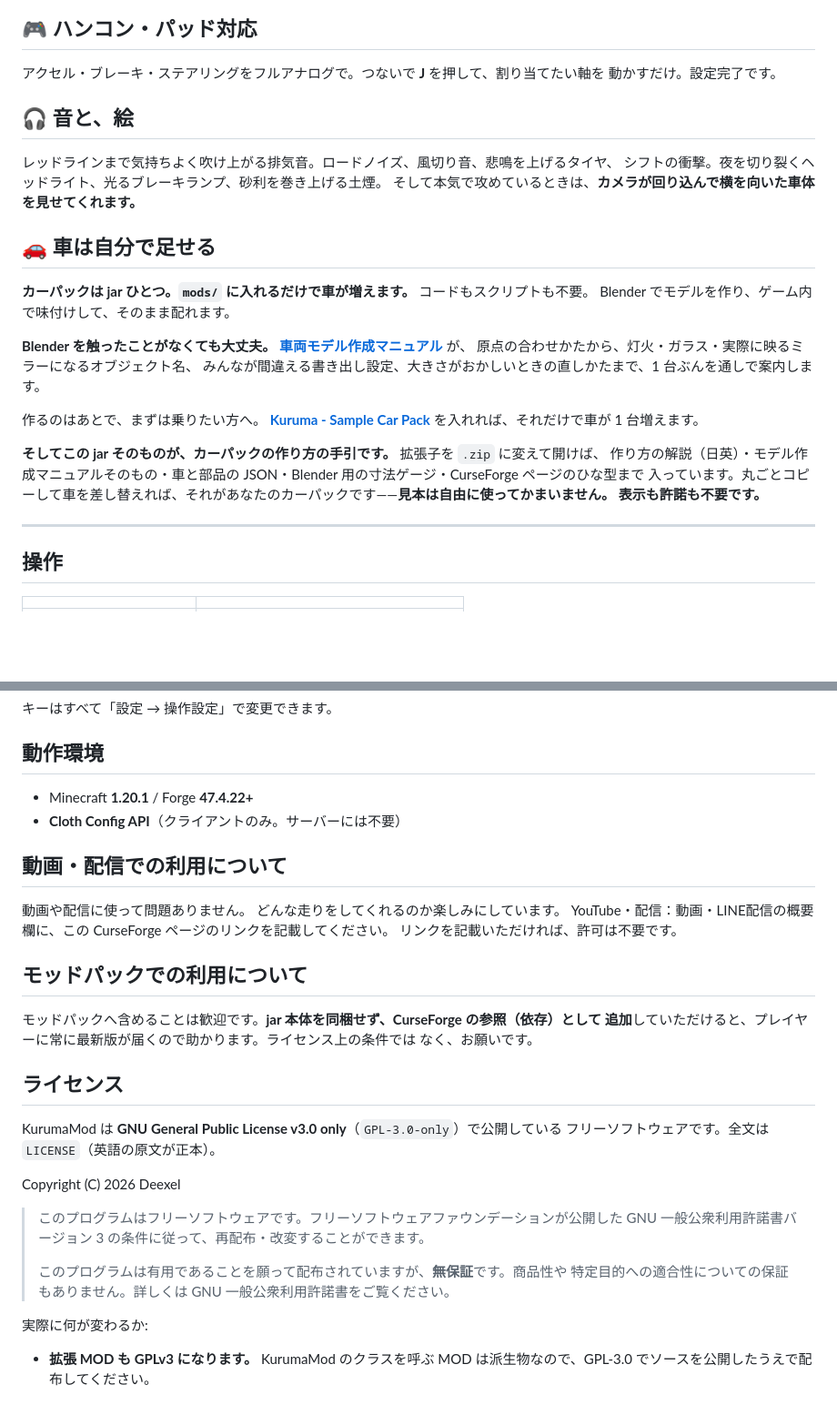
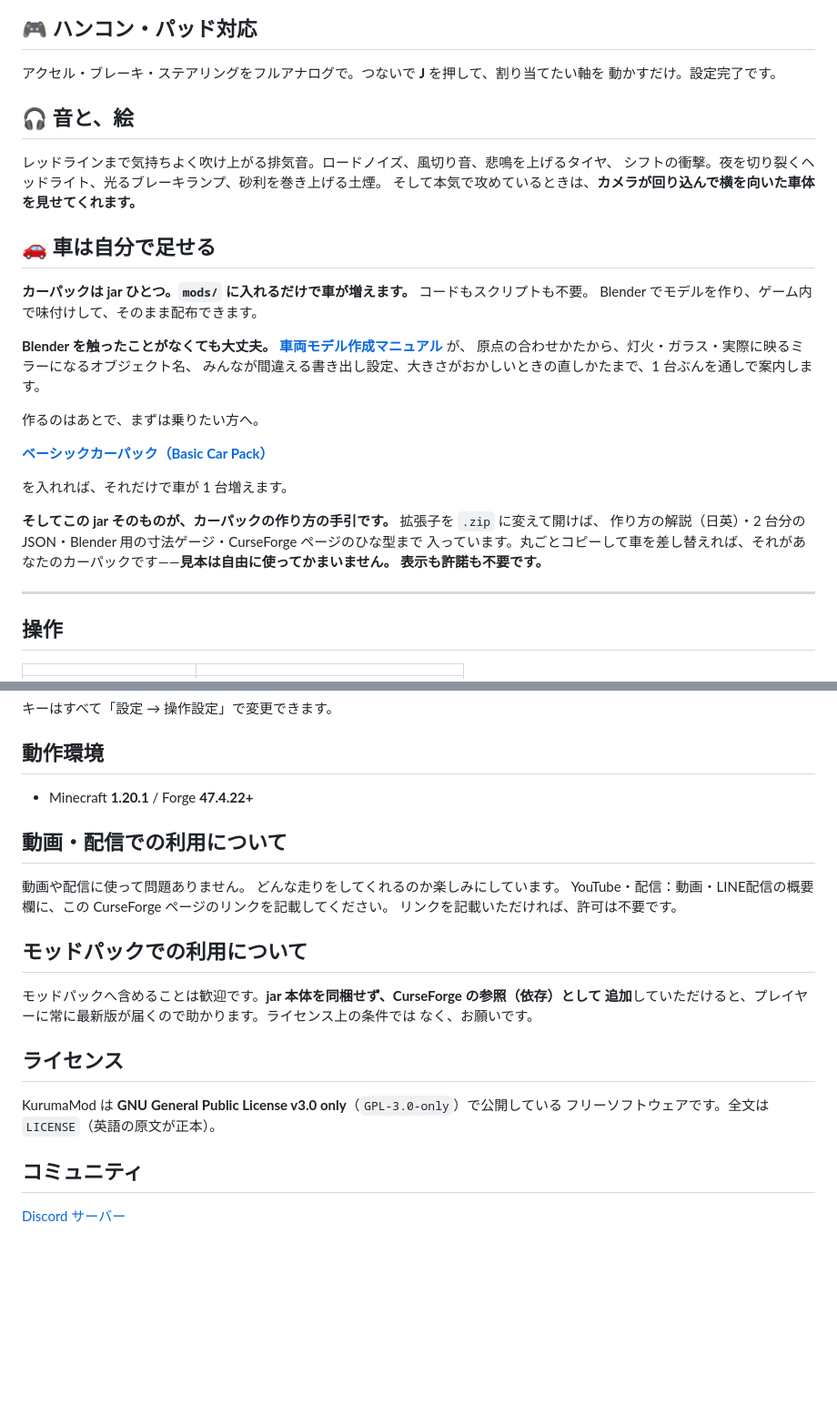
Before and after one commit to jdmmc/kuruma, a Markdown page: CURSEFORGE.md, 2 parts joined by grey strips. Shown at 91% size. Drawn GitHub-style; blank space fills up the shorter version.

```diff
--- a/CURSEFORGE.md
+++ b/CURSEFORGE.md
@@ -192,34 +158,27 @@ What that means in practice:
 
 ## 🎮 ハンコン・パッド対応
 
-アクセル・ブレーキ・ステアリングをフルアナログで。つないで **J** を押して、割り当てたい軸を
-動かすだけ。設定完了です。
+アクセル・ブレーキ・ステアリングをフルアナログで。つないで **J** を押して、割り当てたい軸を 動かすだけ。設定完了です。
 
 ## 🎧 音と、絵
 
-レッドラインまで気持ちよく吹け上がる排気音。ロードノイズ、風切り音、悲鳴を上げるタイヤ、
-シフトの衝撃。夜を切り裂くヘッドライト、光るブレーキランプ、砂利を巻き上げる土煙。
-そして本気で攻めているときは、**カメラが回り込んで横を向いた車体を見せてくれます。**
+レッドラインまで気持ちよく吹け上がる排気音。ロードノイズ、風切り音、悲鳴を上げるタイヤ、 シフトの衝撃。夜を切り裂くヘッドライト、光るブレーキランプ、砂利を巻き上げる土煙。 そして本気で攻めているときは、**カメラが回り込んで横を向いた車体を見せてくれます。**
 
 ## 🚗 車は自分で足せる
 
-**カーパックは jar ひとつ。`mods/` に入れるだけで車が増えます。** コードもスクリプトも不要。
-Blender でモデルを作り、ゲーム内で味付けして、そのまま配れます。
+**カーパックは jar ひとつ。`mods/` に入れるだけで車が増えます。** コードもスクリプトも不要。 Blender でモデルを作り、ゲーム内で味付けして、そのまま配布できます。
 
-**Blender を触ったことがなくても大丈夫。** **[車両モデル作成マニュアル](https://static.jdm-mc.com/manual/MODELING.html)** が、
-原点の合わせかたから、灯火・ガラス・実際に映るミラーになるオブジェクト名、
-みんなが間違える書き出し設定、大きさがおかしいときの直しかたまで、1 台ぶんを通しで案内します。
+**Blender を触ったことがなくても大丈夫。** **[車両モデル作成マニュアル](https://static.jdm-mc.com/manual/MODELING.html)** が、 原点の合わせかたから、灯火・ガラス・実際に映るミラーになるオブジェクト名、 みんなが間違える書き出し設定、大きさがおかしいときの直しかたまで、1 台ぶんを通しで案内します。
 
 作るのはあとで、まずは乗りたい方へ。
-**[Kuruma - Sample Car Pack](https://www.curseforge.com/minecraft/mc-mods/kurumaexamplecarpack)**
+
+**[ベーシックカーパック（Basic Car Pack）](https://www.curseforge.com/minecraft/mc-mods/kurumabasiccarpack)**
+
 を入れれば、それだけで車が 1 台増えます。
 
-**そしてこの jar そのものが、カーパックの作り方の手引です。** 拡張子を `.zip` に変えて開けば、
-作り方の解説（日英）・モデル作成マニュアルそのもの・車と部品の JSON・Blender 用の寸法ゲージ・CurseForge ページのひな型まで
-入っています。丸ごとコピーして車を差し替えれば、それがあなたのカーパックです——**見本は自由に使ってかまいません。
-表示も許諾も不要です。**
+**そしてこの jar そのものが、カーパックの作り方の手引です。** 拡張子を `.zip` に変えて開けば、 作り方の解説（日英）・2 台分の JSON・Blender 用の寸法ゲージ・CurseForge ページのひな型まで 入っています。丸ごとコピーして車を差し替えれば、それがあなたのカーパックです——**見本は自由に使ってかまいません。 表示も許諾も不要です。**
 
----
+***
 
 ## 操作
 
@@ -243,34 +202,20 @@ Blender でモデルを作り、ゲーム内で味付けして、そのまま配
 
 ## 動作環境
 
-- Minecraft **1.20.1** / Forge **47.4.22+**
-- **Cloth Config API**（クライアントのみ。サーバーには不要）
+*   Minecraft **1.20.1** / Forge **47.4.22+**
 
 ## 動画・配信での利用について
 
-動画や配信に使って問題ありません。 どんな走りをしてくれるのか楽しみにしています。
-YouTube・配信：動画・LINE配信の概要欄に、この CurseForge ページのリンクを記載してください。
-リンクを記載いただければ、許可は不要です。
+動画や配信に使って問題ありません。 どんな走りをしてくれるのか楽しみにしています。 YouTube・配信：動画・LINE配信の概要欄に、この CurseForge ページのリンクを記載してください。 リンクを記載いただければ、許可は不要です。
 
 ## モッドパックでの利用について
 
-モッドパックへ含めることは歓迎です。**jar 本体を同梱せず、CurseForge の参照（依存）として
-追加**していただけると、プレイヤーに常に最新版が届くので助かります。ライセンス上の条件では
-なく、お願いです。
+モッドパックへ含めることは歓迎です。**jar 本体を同梱せず、CurseForge の参照（依存）として 追加**していただけると、プレイヤーに常に最新版が届くので助かります。ライセンス上の条件では なく、お願いです。
 
 ## ライセンス
 
-KurumaMod は **GNU General Public License v3.0 only**（`GPL-3.0-only`）で公開している
-フリーソフトウェアです。全文は `LICENSE`（英語の原文が正本）。
+KurumaMod は **GNU General Public License v3.0 only**（`GPL-3.0-only`）で公開している フリーソフトウェアです。全文は `LICENSE`（英語の原文が正本）。
 
-Copyright (C) 2026 Deexel
+## コミュニティ
 
-> このプログラムはフリーソフトウェアです。フリーソフトウェアファウンデーションが公開した
-> GNU 一般公衆利用許諾書バージョン 3 の条件に従って、再配布・改変することができます。
->
-> このプログラムは有用であることを願って配布されていますが、**無保証**です。商品性や
-> 特定目的への適合性についての保証もありません。詳しくは GNU 一般公衆利用許諾書をご覧ください。
-
-実際に何が変わるか:
-
-- **拡張 MOD も GPLv3 になります。** KurumaMod のクラスを呼ぶ MOD は派生物なので、GPL-3.0 でソースを公開したうえで配布してください。
+[Discord サーバー](https://discord.gg/8QBtfEyXb)
```
Also changed, not shown: other parts of CURSEFORGE.md (+85 -119 lines), carpack/basic/CURSEFORGE.md (added, +110 -0 lines).
